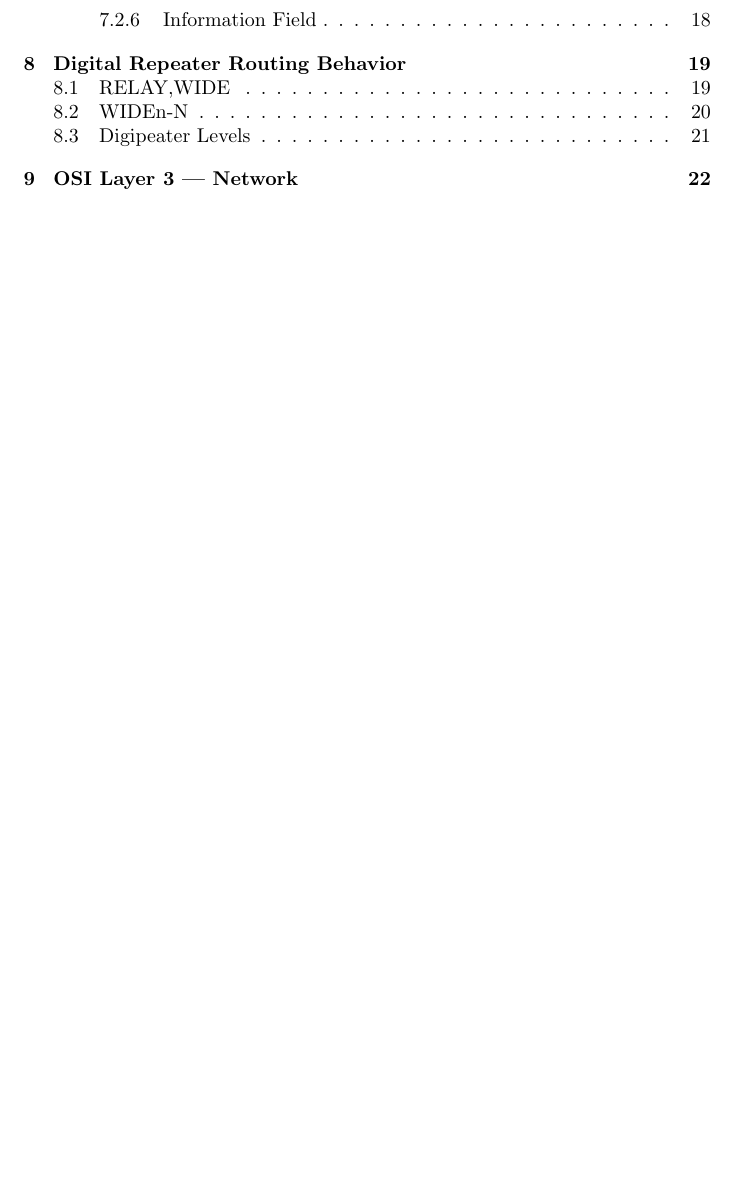
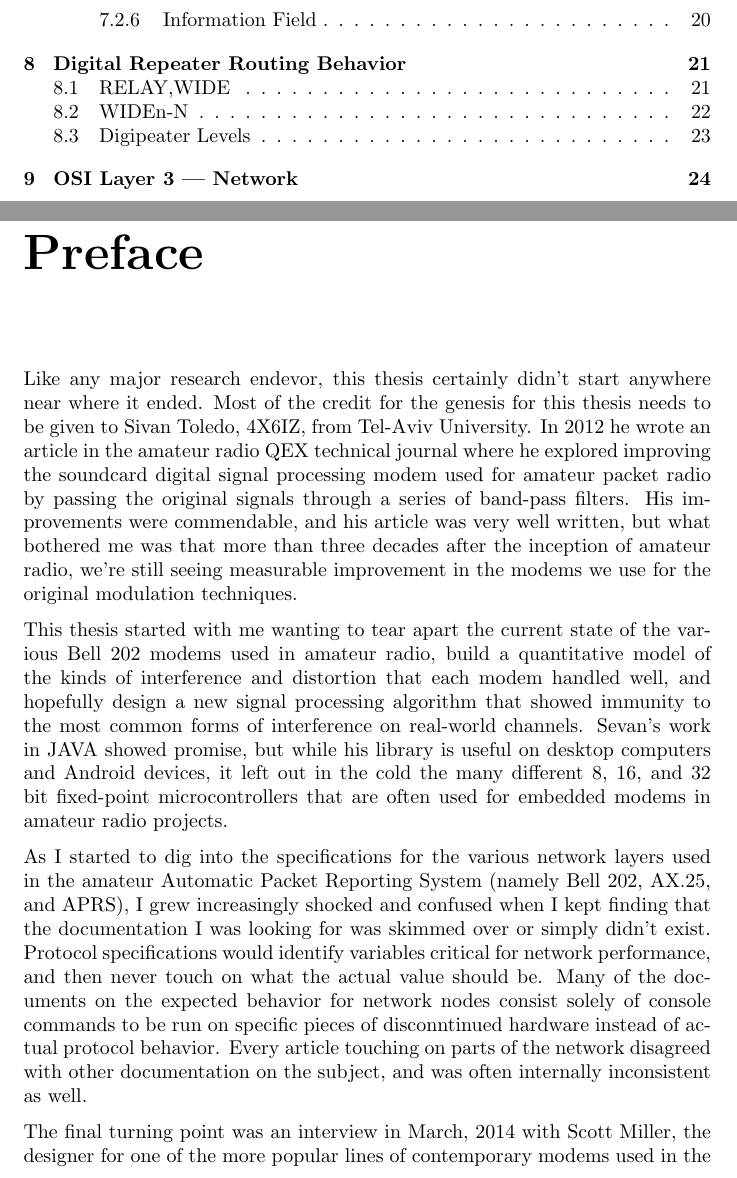
Before and after one commit to PhirePhly/kwfaprsthesis, a LaTeX thesis (main.tex, which reads preface.tex): part of page 4 of 24 before the commit and two parts of pages 4 and 5 of 26 after it, the two joined at a grey line, cut so that both start at the same text, the shorter picture padded with empty space. Compiled offline with pdfLaTeX.

Commit message:
First draft of preface

```diff
--- /dev/null
+++ b/preface.tex
@@ -0,0 +1,35 @@
+\chapter*{Preface}
+
+Like any major research endevor, this thesis certainly didn't start anywhere near
+where it ended.
+Most of the credit for the genesis for this thesis needs to be given to
+Sivan Toledo, 4X6IZ, from Tel-Aviv University. In 2012 he wrote an article in the
+amateur radio QEX technical journal where he explored improving the soundcard
+digital signal processing modem used for amateur packet radio by passing the
+original signals through a series of band-pass filters. His improvements were
+commendable, and his article was very well written, but what bothered me was that
+more than three decades after the inception of amateur radio, we're still seeing
+measurable improvement in the modems we use for the original modulation techniques.
+
+This thesis started with me wanting to tear apart the current state of the various
+Bell 202 modems used in amateur radio, build a quantitative model of the kinds of
+interference and distortion that each modem handled well, and hopefully design
+a new signal processing algorithm that showed immunity to the most common forms of
+interference on real-world channels. Sevan's work in JAVA showed promise, but
+while his library is useful on desktop computers and Android devices, it left
+out in the cold the many different 8, 16, and 32 bit fixed-point microcontrollers
+that are often used for embedded modems in amateur radio projects.
+
+As I started to dig into the specifications for the various network layers used
+in the amateur Automatic Packet Reporting System (namely Bell 202, AX.25, and
+APRS), I grew increasingly shocked and confused when I kept finding that the
+documentation I was looking for was skimmed over or simply didn't exist.
+Protocol specifications would identify variables critical for network performance,
+and then never touch on what the actual value should be. Many of the documents
+on the expected behavior for network nodes consist solely of console commands
+to be run on specific pieces of disconntinued hardware instead of actual protocol
+behavior. Every article touching on parts of the network disagreed with
+other documentation on the subject, and was often internally inconsistent as well.
+
+The final turning point was an interview in March, 2014 with Scott Miller, the
+designer for one of the more popular lines of contemporary modems used in the
```
Also changed, not shown: introduction.tex (+1 -1 lines), preface.tex (30 more changed lines).
